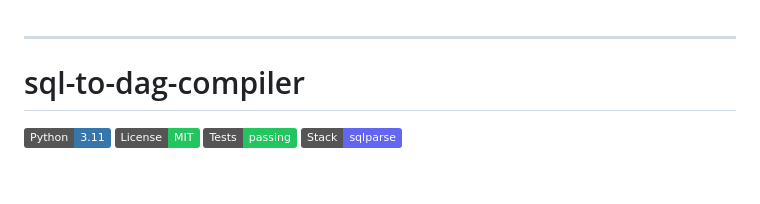
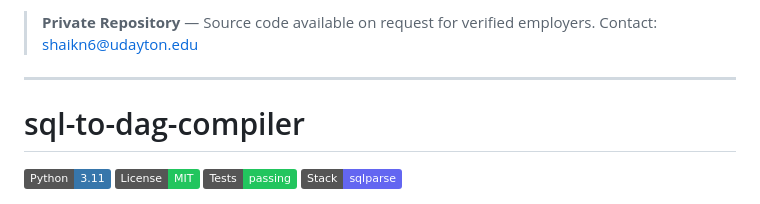
Before and after one commit to shaikn6/sql-to-dag-compiler, a Markdown page: README.md, the part around the change. GitHub-like rendering; badges without logos; blank space fills up the shorter version.

Commit message:
docs: add recruiter access banner

```diff
--- a/README.md
+++ b/README.md
@@ -1,3 +1,6 @@
+> **Private Repository** — Source code available on request for verified employers.
+> Contact: shaikn6@udayton.edu
+
 
 ---
 
```
